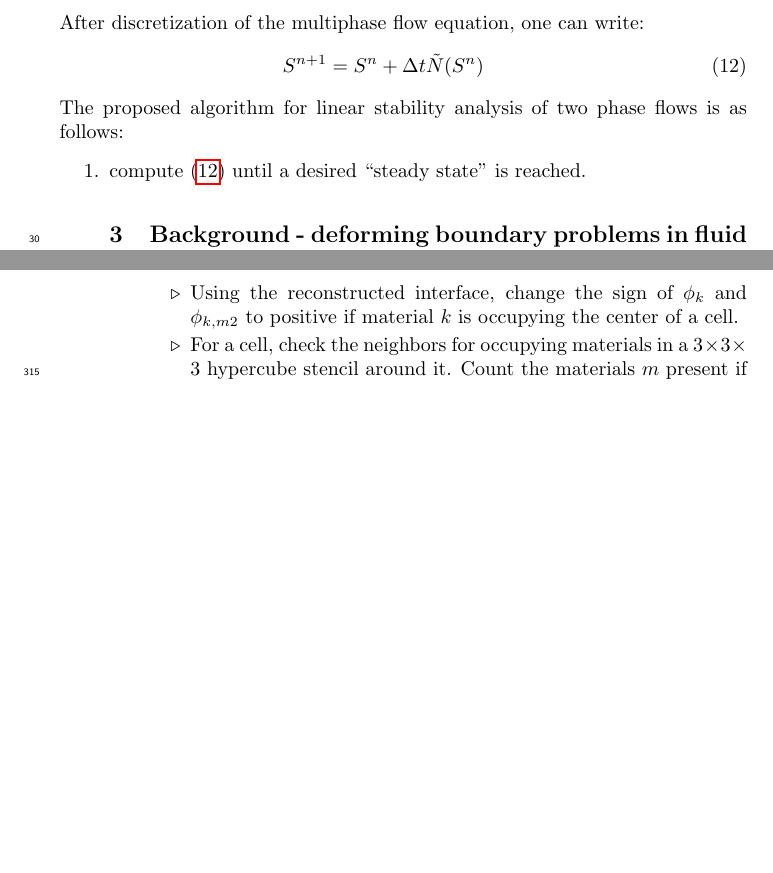
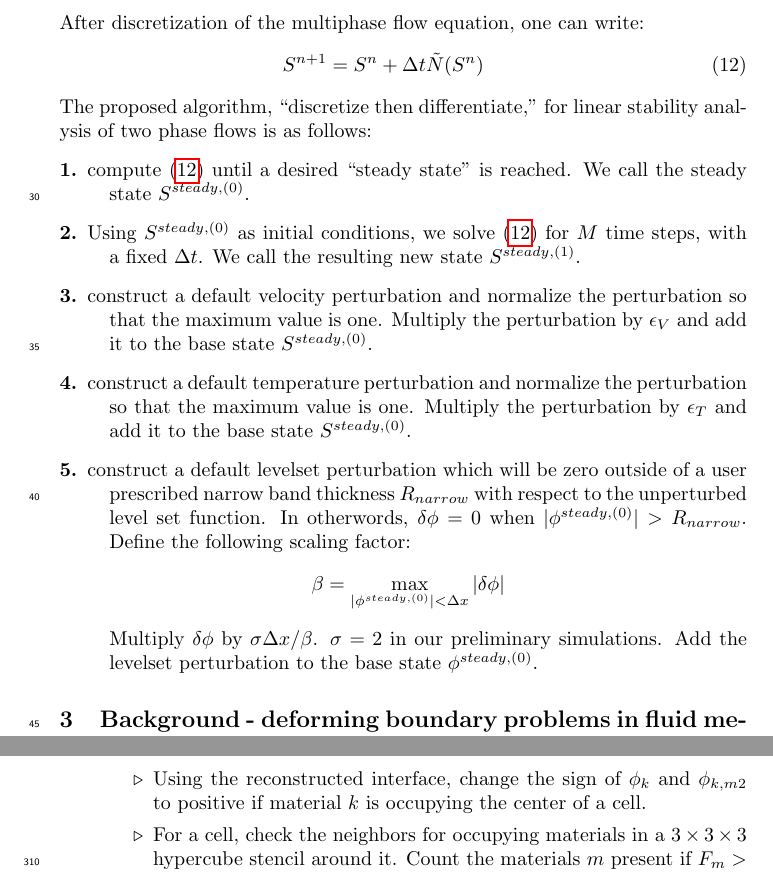
Before and after one commit to msussman42/LSA, a LaTeX document (main.tex): two parts of pages 3 and 13 of 17, joined at a grey line, cut so that both start at the same text, the shorter picture padded with empty space. Compiled offline with pdfLaTeX.

Commit message:
LSA algorithm

```diff
--- a/main.tex
+++ b/main.tex
@@ -227,14 +227,39 @@ After discretization of the multiphase flow equation, one can write:
 \begin{eqnarray}
 	S^{n+1}=S^{n}+\Delta t \tilde{N}(S^{n}) \label{discrete}
 \end{eqnarray}
-The proposed algorithm for linear stability analysis of two phase flows is
+The proposed algorithm, ``discretize then differentiate,''
+for linear stability analysis of two phase flows is
 as follows:
-\begin{enumerate}
-	\item compute (\ref{discrete}) until a desired ``steady state'' is
-		reached.
-
-
-
+\begin{description}
+	\item[1.] compute (\ref{discrete}) until a desired ``steady state'' is
+		reached.  We call the steady state $S^{steady,(0)}$.
+	\item[2.] Using $S^{steady,(0)}$ as initial conditions, we solve
+		(\ref{discrete}) for $M$ time steps, with a fixed $\Delta t$.
+		We call the resulting new state $S^{steady,(1)}$.
+	\item[3.] construct a default velocity perturbation and
+		normalize the perturbation so that the maximum value is one.
+		Multiply the perturbation by $\epsilon_{V}$ and add it to
+		the base state
+		$S^{steady,(0)}$.
+	\item[4.] construct a default temperature perturbation and
+		normalize the perturbation so that the maximum value is one.
+		Multiply the perturbation by $\epsilon_{T}$ and add it to
+		the base state
+		$S^{steady,(0)}$.
+	\item[5.] construct a default levelset  perturbation which will be
+		zero outside of a user prescribed narrow band thickness
+		$R_{narrow}$ with respect to the unperturbed level set
+		function.  In otherwords, $\delta\phi=0$ when
+		$|\phi^{steady,(0)}|>R_{narrow}$.  Define the following
+		scaling factor:
+		\begin{eqnarray*}
+			\beta=\max_{|\phi^{steady,(0)}|<\Delta x}
+			|\delta\phi|
+		\end{eqnarray*}
+		Multiply $\delta\phi$ by $\sigma\Delta x/\beta$.  $\sigma=2$
+		in our preliminary simulations.  Add the levelset perturbation
+		to the base state $\phi^{steady,(0)}$.
+\end{description}
 
 
 
```
Also changed, not shown: main.bbl, main.pdf, main.tex (2 more changed lines), 4 other files.
